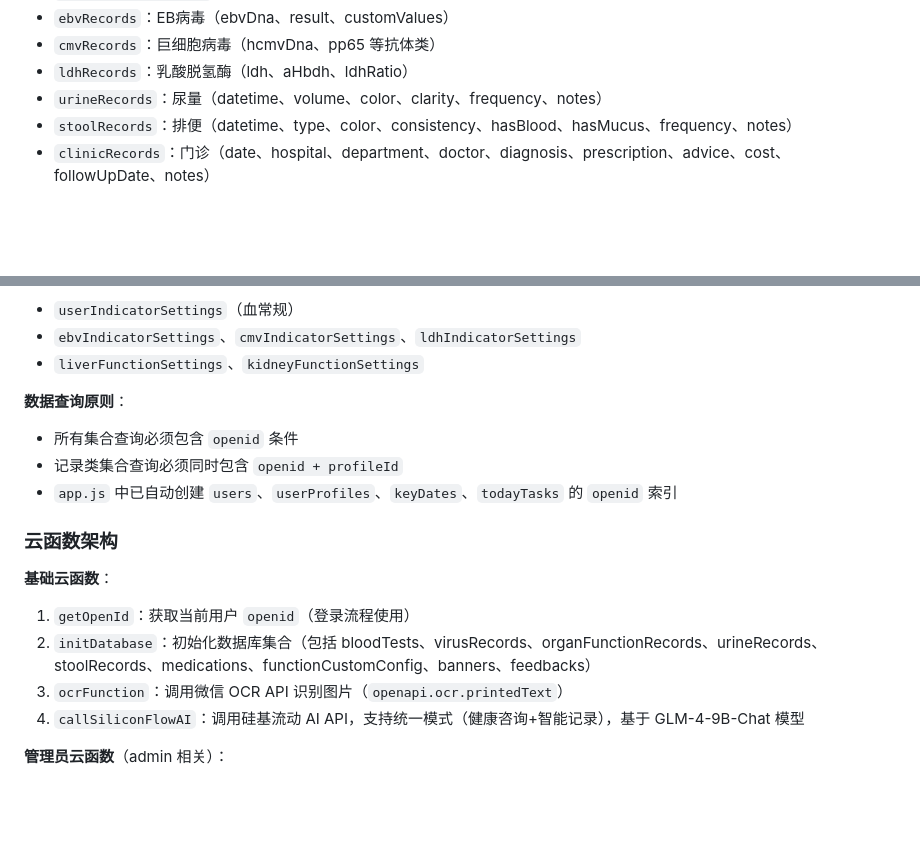
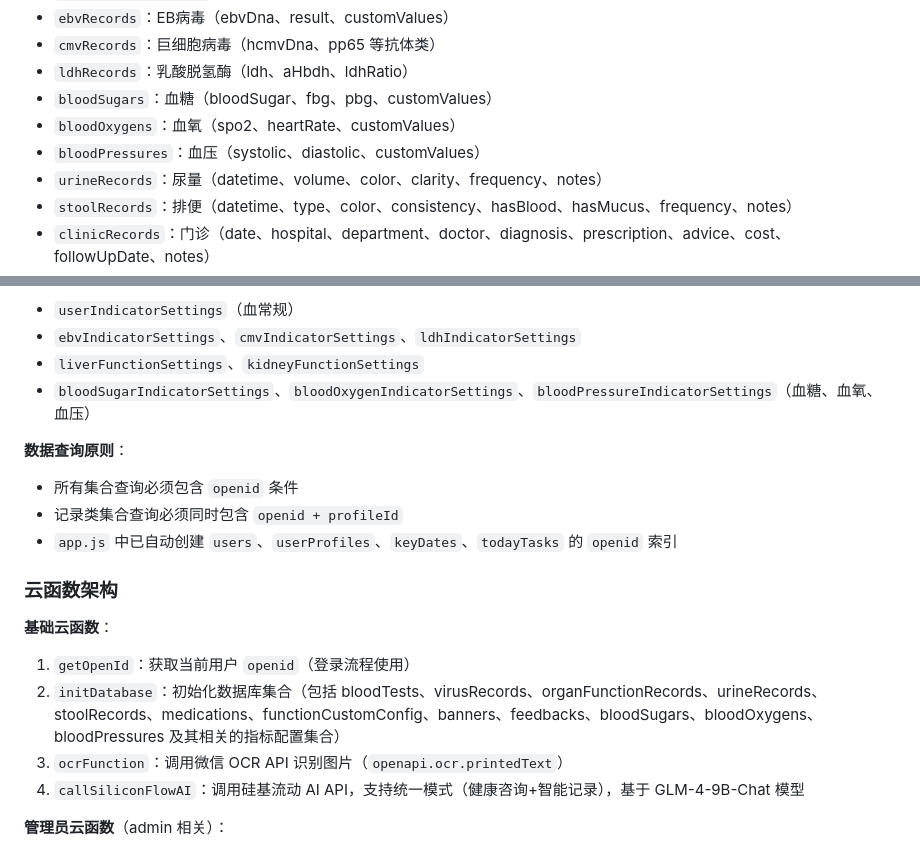
Before and after one commit to mengxiaoww/warm-white-notebook, a Markdown page: CLAUDE.md, 2 parts joined by grey strips. Drawn GitHub-style; blank space fills up the shorter version.

Commit message:
更新CLAUDE.md文档，添加血糖、血氧、血压功能的完整说明

```diff
--- a/CLAUDE.md
+++ b/CLAUDE.md
@@ -91,6 +91,9 @@ This file provides guidance to Claude Code (claude.ai/code) when working with co
 - `ebvRecords`：EB病毒（ebvDna、result、customValues）
 - `cmvRecords`：巨细胞病毒（hcmvDna、pp65 等抗体类）
 - `ldhRecords`：乳酸脱氢酶（ldh、aHbdh、ldhRatio）
+- `bloodSugars`：血糖（bloodSugar、fbg、pbg、customValues）
+- `bloodOxygens`：血氧（spo2、heartRate、customValues）
+- `bloodPressures`：血压（systolic、diastolic、customValues）
 - `urineRecords`：尿量（datetime、volume、color、clarity、frequency、notes）
 - `stoolRecords`：排便（datetime、type、color、consistency、hasBlood、hasMucus、frequency、notes）
 - `clinicRecords`：门诊（date、hospital、department、doctor、diagnosis、prescription、advice、cost、followUpDate、notes）
@@ -108,6 +111,7 @@ This file provides guidance to Claude Code (claude.ai/code) when working with co
 - `userIndicatorSettings`（血常规）
 - `ebvIndicatorSettings`、`cmvIndicatorSettings`、`ldhIndicatorSettings`
 - `liverFunctionSettings`、`kidneyFunctionSettings`
+- `bloodSugarIndicatorSettings`、`bloodOxygenIndicatorSettings`、`bloodPressureIndicatorSettings`（血糖、血氧、血压）
 
 **数据查询原则**：
 - 所有集合查询必须包含 `openid` 条件
@@ -118,7 +122,7 @@ This file provides guidance to Claude Code (claude.ai/code) when working with co
 
 **基础云函数**：
 1. `getOpenId`：获取当前用户 `openid`（登录流程使用）
-2. `initDatabase`：初始化数据库集合（包括 bloodTests、virusRecords、organFunctionRecords、urineRecords、stoolRecords、medications、functionCustomConfig、banners、feedbacks）
+2. `initDatabase`：初始化数据库集合（包括 bloodTests、virusRecords、organFunctionRecords、urineRecords、stoolRecords、medications、functionCustomConfig、banners、feedbacks、bloodSugars、bloodOxygens、bloodPressures 及其相关的指标配置集合）
 3. `ocrFunction`：调用微信 OCR API 识别图片（`openapi.ocr.printedText`）
 4. `callSiliconFlowAI`：调用硅基流动 AI API，支持统一模式（健康咨询+智能记录），基于 GLM-4-9B-Chat 模型
 
```
